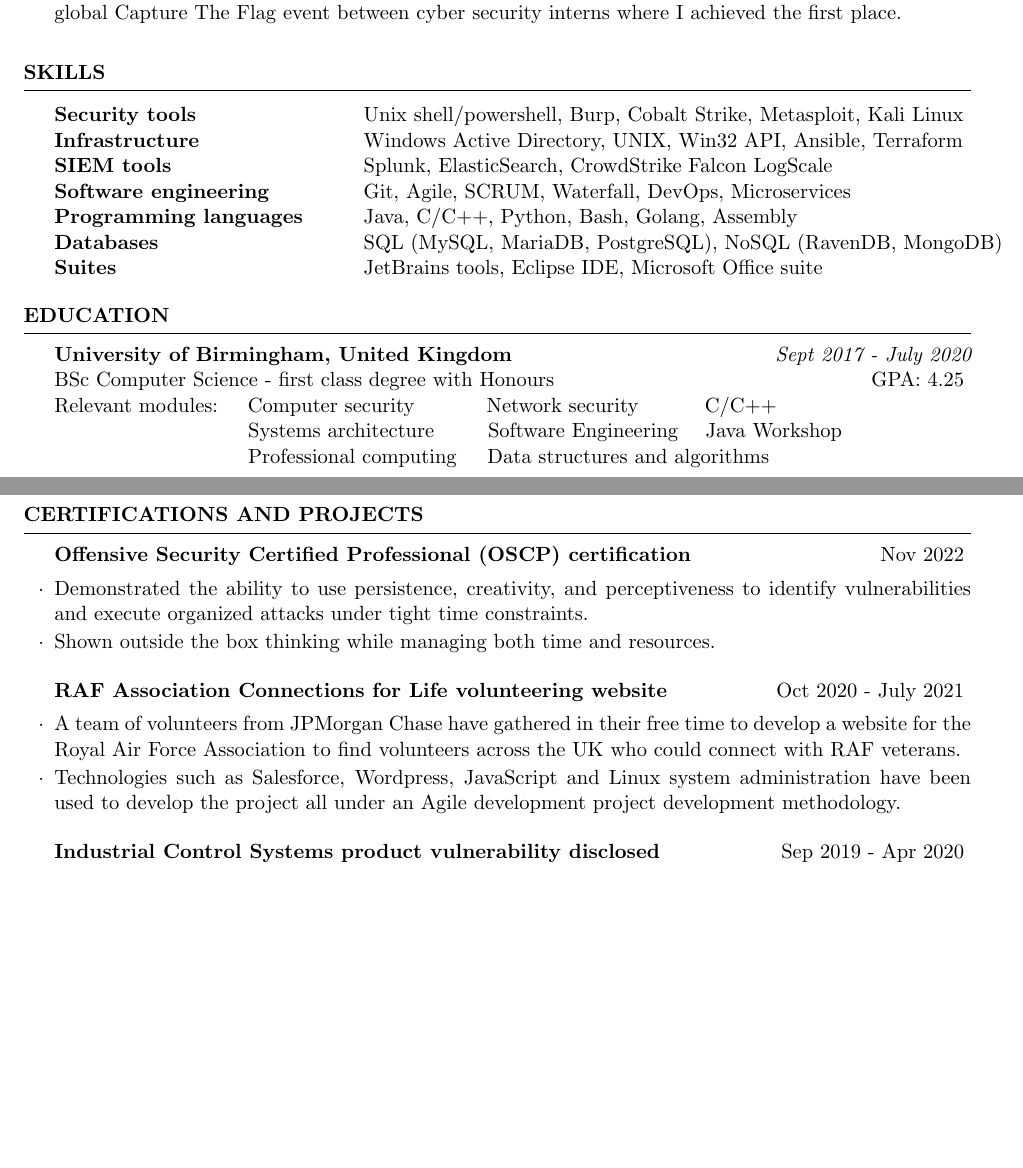
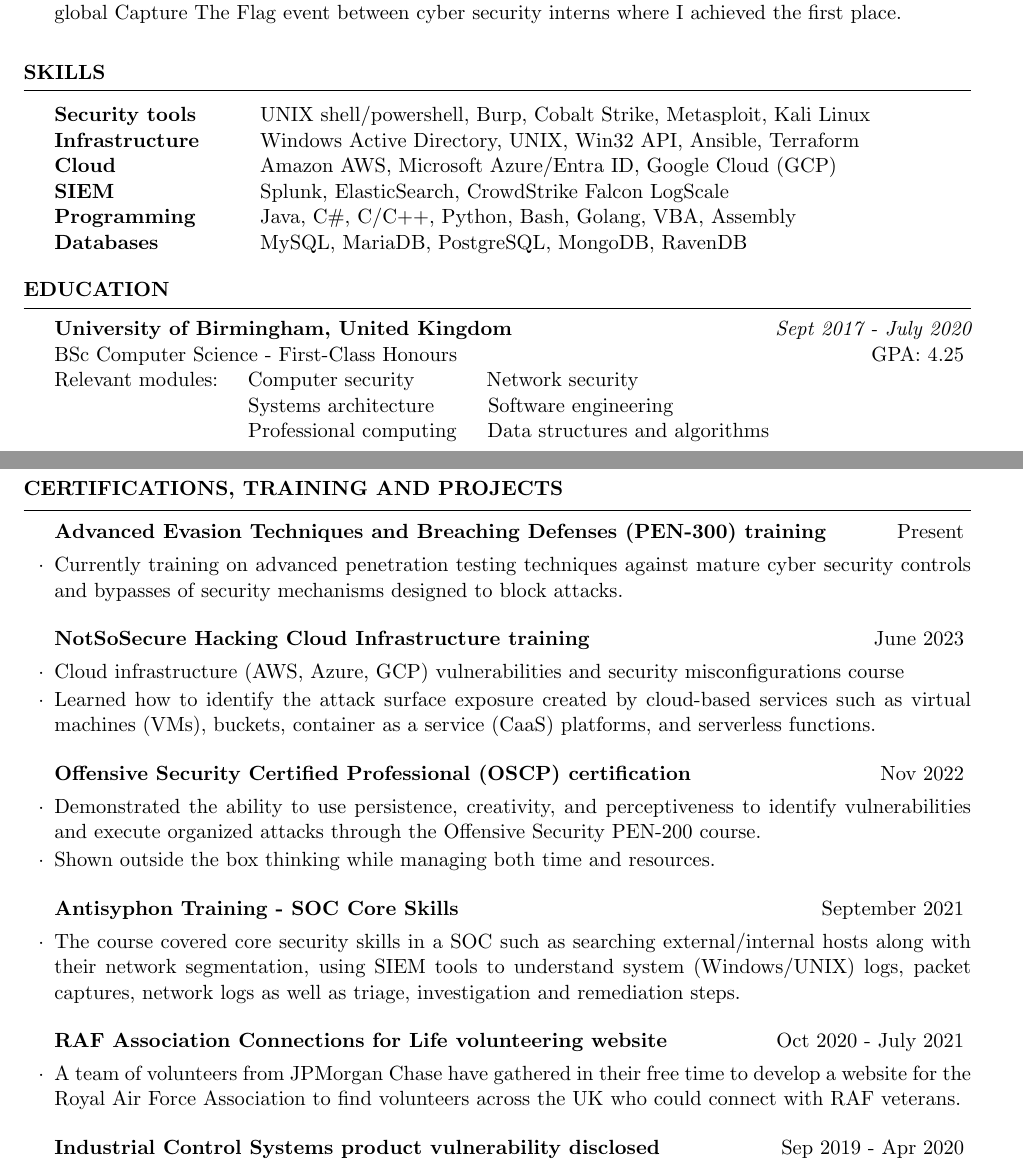
Before and after one commit to Seb7159/CV, a LaTeX CV (resume.tex): two parts of pages 1 and 2 of 2 before the commit and two parts of pages 1 and 2 of 3 after it, joined at a grey line, cut so that both start at the same text, the shorter picture padded with empty space. Compiled offline with pdfLaTeX.

Commit message:
New update

```diff
--- a/resume.tex
+++ b/resume.tex
@@ -65,13 +65,12 @@
 \begin{rSection}{Skills}
 
 \begin{tabular}{ @{} >{\bfseries}l @{\hspace{6ex}} l }
-Security tools \ & Unix shell/powershell, Burp, Cobalt Strike, Metasploit, Kali Linux \\
+Security tools \ & UNIX shell/powershell, Burp, Cobalt Strike, Metasploit, Kali Linux \\
 Infrastructure \ & Windows Active Directory, UNIX, Win32 API, Ansible, Terraform \\
-SIEM tools \ & Splunk, ElasticSearch, CrowdStrike Falcon LogScale \\
-Software engineering \ & Git, Agile, SCRUM, Waterfall, DevOps, Microservices \\
-Programming languages \ & Java, C/C++, Python, Bash, Golang, Assembly \\
-Databases \ & SQL (MySQL, MariaDB, PostgreSQL), NoSQL (RavenDB, MongoDB) \\
-Suites \ & JetBrains tools, Eclipse IDE, Microsoft Office suite \\
+Cloud \ & Amazon AWS, Microsoft Azure/Entra ID, Google Cloud (GCP) \\
+SIEM \ & Splunk, ElasticSearch, CrowdStrike Falcon LogScale \\
+Programming \ & Java, C\#, C/C++, Python, Bash, Golang, VBA, Assembly \\
+Databases \ & MySQL, MariaDB, PostgreSQL, MongoDB, RavenDB \\
 \end{tabular}
 
 \end{rSection}
@@ -83,9 +82,9 @@
 \begin{rSection}{Education}
 
 {\bf University of Birmingham, United Kingdom} \hfill {\em Sept 2017 - July 2020}
-\\ BSc Computer Science - first class degree with Honours \hfill { GPA: 4.25 }
-\\ Relevant modules: \quad Computer security \quad \hphantom{ssss:} Network security \quad \hphantom{ssss} C/C++
-\\ \hphantom{ssssssssssssssssssssss:} \,Systems architecture \hphantom{ss}\, \quad Software Engineering \quad Java Workshop
+\\ BSc Computer Science - First-Class Honours \hfill { GPA: 4.25 }
+\\ Relevant modules: \quad Computer security \quad \hphantom{ssss:} Network security
+\\ \hphantom{ssssssssssssssssssssss:} \,Systems architecture \hphantom{ss}\, \quad Software engineering
 \\ \hphantom{ssssssssssssssssssssss:} \,Professional computing \quad \,Data structures and algorithms
 
 
@@ -97,16 +96,28 @@
 %--------------------------------------------------------------------------------
 %    Projects
 %-----------------------------------------------------------------------------------------------
-\begin{rSection}{Certifications and projects}
+\begin{rSection}{Certifications, training and projects}
+
+\begin{rSubsection}{Advanced Evasion
+Techniques and Breaching Defenses (PEN-300) training}{Present}{}{}
+\item Currently training on advanced penetration testing techniques against mature cyber security controls and bypasses of security mechanisms designed to block attacks.
+\end{rSubsection}
+
+\begin{rSubsection}{NotSoSecure Hacking Cloud Infrastructure training}{June 2023}{}{}
+\item Cloud infrastructure (AWS, Azure, GCP) vulnerabilities and security misconfigurations course
+\item Learned how to identify the attack surface exposure created by cloud-based services such as virtual machines (VMs), buckets, container as a service (CaaS) platforms, and serverless functions.
+\end{rSubsection}
 
 \begin{rSubsection}{Offensive Security Certified Professional (OSCP) certification}{Nov 2022}{}{}
-\item Demonstrated the ability to use persistence, creativity, and perceptiveness to identify vulnerabilities and execute organized attacks under tight time constraints. \item Shown outside the box thinking while managing both time and resources.
+\item Demonstrated the ability to use persistence, creativity, and perceptiveness to identify vulnerabilities and execute organized attacks through the Offensive Security PEN-200 course. \item Shown outside the box thinking while managing both time and resources.
+\end{rSubsection}
+
+\begin{rSubsection}{Antisyphon Training - SOC Core Skills}{September 2021}{}{}
+\item The course covered core security skills in a SOC such as searching external/internal hosts along with their network segmentation, using SIEM tools to understand system (Windows/UNIX) logs, packet captures, network logs as well as triage, investigation and remediation steps.
 \end{rSubsection}
 
 \begin{rSubsection}{RAF Association Connections for Life volunteering website}{Oct 2020 - July 2021}{}{}
 \item A team of volunteers from JPMorgan Chase have gathered in their free time to develop a website for the Royal Air Force Association to find volunteers across the UK who could connect with RAF veterans.
-
-\item Technologies such as Salesforce, Wordpress, JavaScript and Linux system administration have been used to develop the project all under an Agile development project development methodology.
 \end{rSubsection}
 
 \begin{rSubsection}{Industrial Control Systems product vulnerability disclosed}{Sep 2019 - Apr 2020}{}{}
```
Also changed, not shown: CV_Sebastian_Stanici.pdf.
